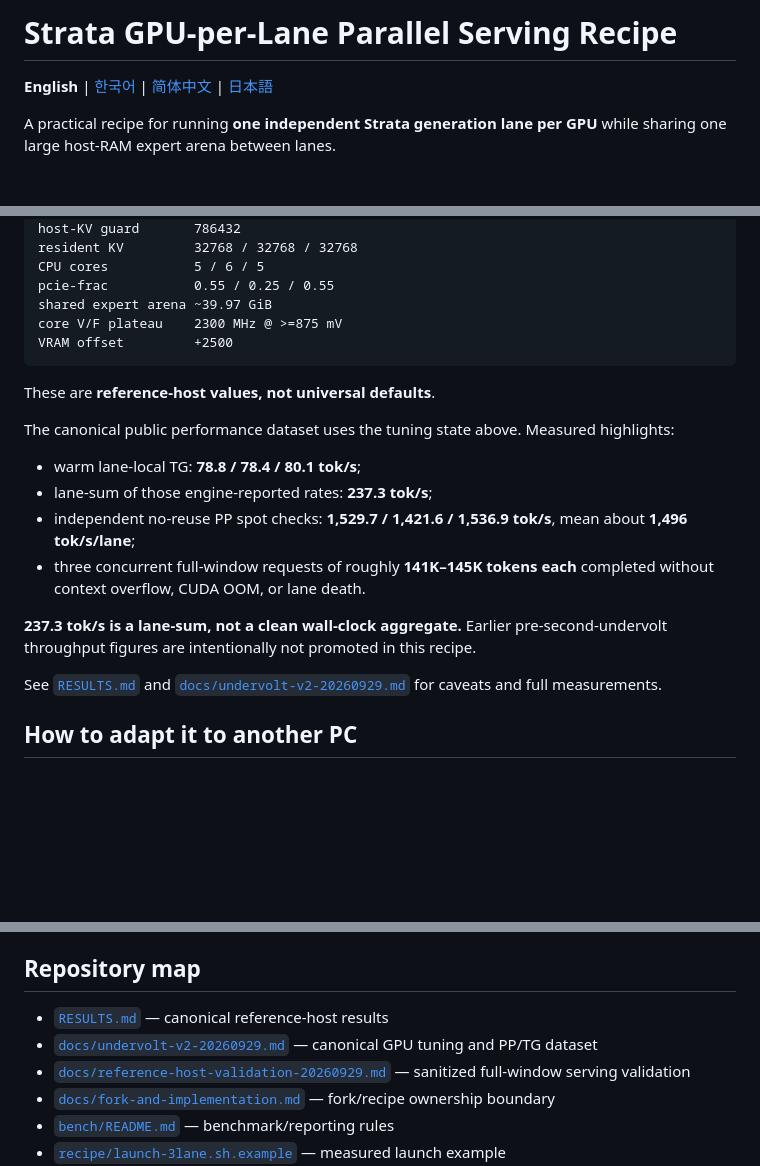
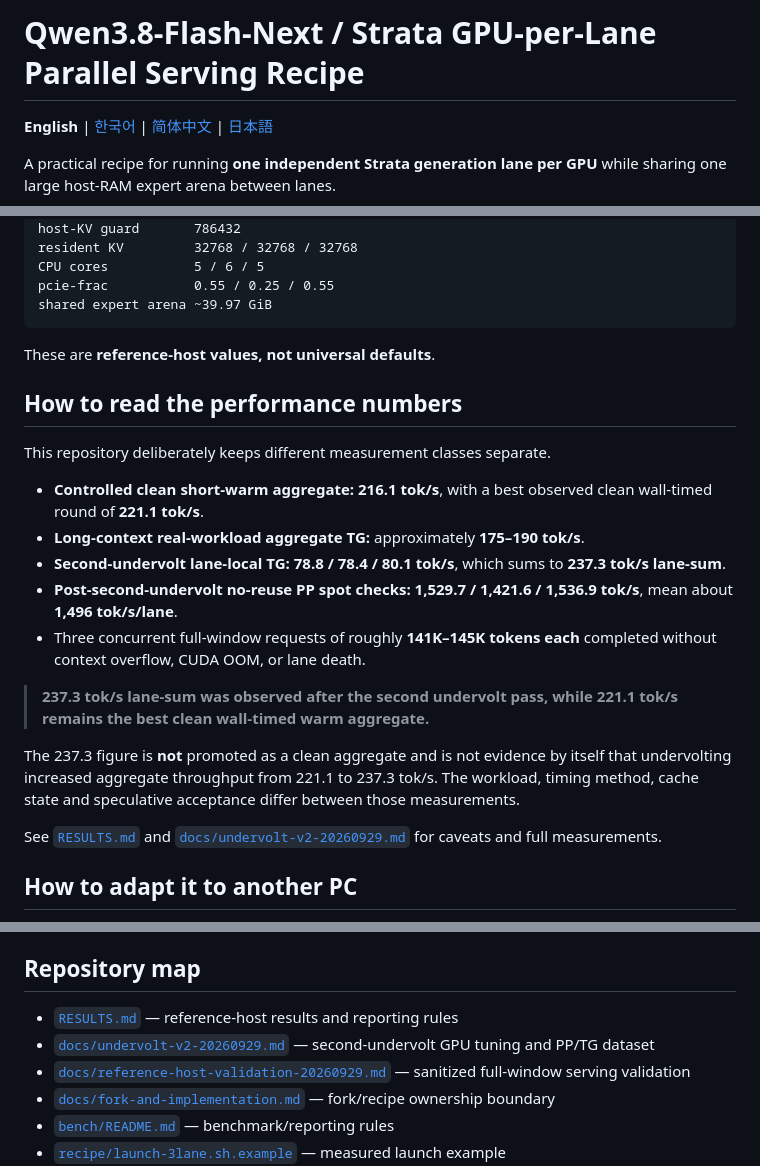
Before and after one commit to rhgo1749/qwen3.8-flash-next-strata-3x5070ti-recipe, a Markdown page: README.md, 3 parts joined by grey strips. Rendered like a GitHub page; blank space fills up the shorter version.

Commit message:
docs: distinguish clean aggregate and post-undervolt lane-sum

````diff
--- a/README.md
+++ b/README.md
@@ -1,4 +1,4 @@
-# Strata GPU-per-Lane Parallel Serving Recipe
+# Qwen3.8-Flash-Next / Strata GPU-per-Lane Parallel Serving Recipe
 
 **English** | [한국어](README.ko.md) | [简体中文](README.zh-CN.md) | [日本語](README.ja.md)
 
@@ -92,20 +92,23 @@ resident KV         32768 / 32768 / 32768
 CPU cores           5 / 6 / 5
 pcie-frac           0.55 / 0.25 / 0.55
 shared expert arena ~39.97 GiB
-core V/F plateau    2300 MHz @ >=875 mV
-VRAM offset         +2500
 ```
 
 These are **reference-host values, not universal defaults**.
 
-The canonical public performance dataset uses the tuning state above. Measured highlights:
+## How to read the performance numbers
 
-- warm lane-local TG: **78.8 / 78.4 / 80.1 tok/s**;
-- lane-sum of those engine-reported rates: **237.3 tok/s**;
-- independent no-reuse PP spot checks: **1,529.7 / 1,421.6 / 1,536.9 tok/s**, mean about **1,496 tok/s/lane**;
-- three concurrent full-window requests of roughly **141K–145K tokens each** completed without context overflow, CUDA OOM, or lane death.
+This repository deliberately keeps different measurement classes separate.
 
-**237.3 tok/s is a lane-sum, not a clean wall-clock aggregate.** Earlier pre-second-undervolt throughput figures are intentionally not promoted in this recipe.
+- **Controlled clean short-warm aggregate:** **216.1 tok/s**, with a best observed clean wall-timed round of **221.1 tok/s**.
+- **Long-context real-workload aggregate TG:** approximately **175–190 tok/s**.
+- **Second-undervolt lane-local TG:** **78.8 / 78.4 / 80.1 tok/s**, which sums to **237.3 tok/s lane-sum**.
+- **Post-second-undervolt no-reuse PP spot checks:** **1,529.7 / 1,421.6 / 1,536.9 tok/s**, mean about **1,496 tok/s/lane**.
+- Three concurrent full-window requests of roughly **141K–145K tokens each** completed without context overflow, CUDA OOM, or lane death.
+
+> **237.3 tok/s lane-sum was observed after the second undervolt pass, while 221.1 tok/s remains the best clean wall-timed warm aggregate.**
+
+The 237.3 figure is **not** promoted as a clean aggregate and is not evidence by itself that undervolting increased aggregate throughput from 221.1 to 237.3 tok/s. The workload, timing method, cache state and speculative acceptance differ between those measurements.
 
 See [`RESULTS.md`](RESULTS.md) and [`docs/undervolt-v2-20260929.md`](docs/undervolt-v2-20260929.md) for caveats and full measurements.
 
@@ -145,8 +148,8 @@ Those remain architecture challengers rather than assumed upgrades. The implemen
 
 ## Repository map
 
-- [`RESULTS.md`](RESULTS.md) — canonical reference-host results
-- [`docs/undervolt-v2-20260929.md`](docs/undervolt-v2-20260929.md) — canonical GPU tuning and PP/TG dataset
+- [`RESULTS.md`](RESULTS.md) — reference-host results and reporting rules
+- [`docs/undervolt-v2-20260929.md`](docs/undervolt-v2-20260929.md) — second-undervolt GPU tuning and PP/TG dataset
 - [`docs/reference-host-validation-20260929.md`](docs/reference-host-validation-20260929.md) — sanitized full-window serving validation
 - [`docs/fork-and-implementation.md`](docs/fork-and-implementation.md) — fork/recipe ownership boundary
 - [`bench/README.md`](bench/README.md) — benchmark/reporting rules
````
